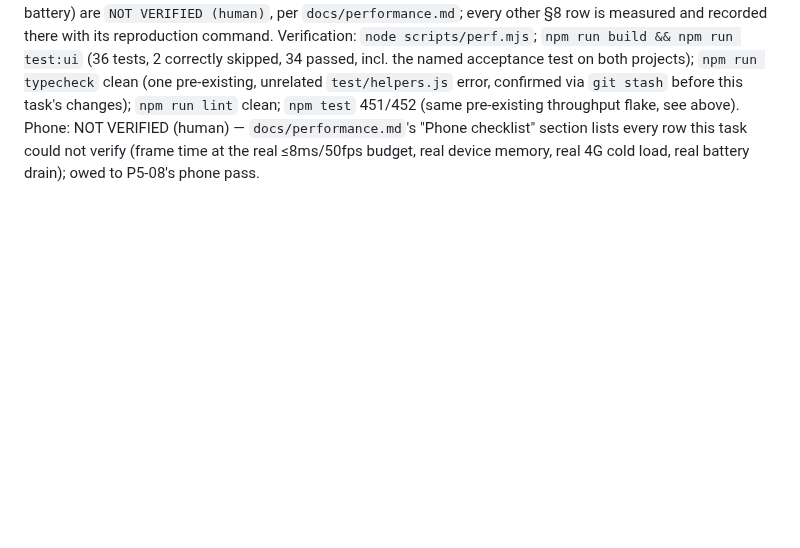
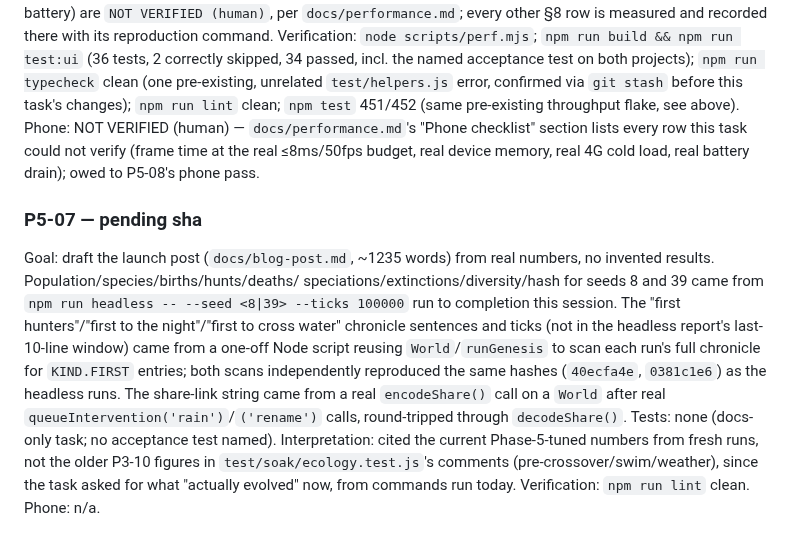
Before and after one commit to ericmann/flatland, a Markdown page: docs/PROGRESS.md, the part around one of its changes. GitHub-like rendering; blank space fills up the shorter version.

```diff
--- a/docs/PROGRESS.md
+++ b/docs/PROGRESS.md
@@ -2495,3 +2495,24 @@ Phone: NOT VERIFIED (human) — `docs/performance.md`'s "Phone checklist"
 section lists every row this task could not verify (frame time at the
 real ≤8ms/50fps budget, real device memory, real 4G cold load, real
 battery drain); owed to P5-08's phone pass.
+
+### P5-07 — pending sha
+Goal: draft the launch post (`docs/blog-post.md`, ~1235 words) from real
+numbers, no invented results. Population/species/births/hunts/deaths/
+speciations/extinctions/diversity/hash for seeds 8 and 39 came from `npm
+run headless -- --seed <8|39> --ticks 100000` run to completion this
+session. The "first hunters"/"first to the night"/"first to cross water"
+chronicle sentences and ticks (not in the headless report's last-10-line
+window) came from a one-off Node script reusing `World`/`runGenesis` to
+scan each run's full chronicle for `KIND.FIRST` entries; both scans
+independently reproduced the same hashes (`40ecfa4e`, `0381c1e6`) as the
+headless runs. The share-link string came from a real `encodeShare()`
+call on a `World` after real `queueIntervention('rain')`/`('rename')`
+calls, round-tripped through `decodeShare()`.
+Tests: none (docs-only task; no acceptance test named).
+Interpretation: cited the current Phase-5-tuned numbers from fresh runs,
+not the older P3-10 figures in `test/soak/ecology.test.js`'s comments
+(pre-crossover/swim/weather), since the task asked for what "actually
+evolved" now, from commands run today.
+Verification: `npm run lint` clean.
+Phone: n/a.
```
Also changed, not shown: other parts of docs/PROGRESS.md (+1 -1 lines), docs/blog-post.md (added, +147 -0 lines).
